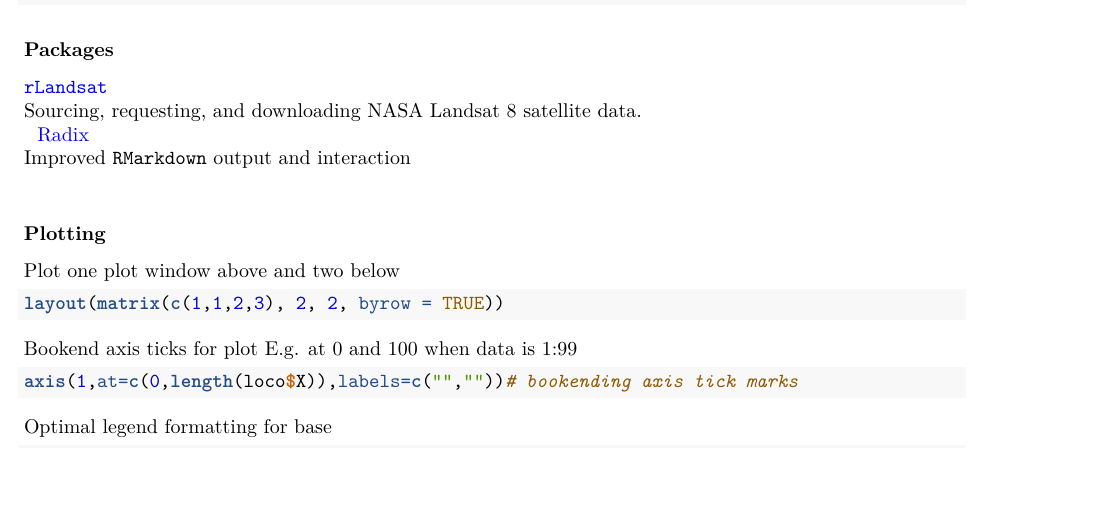
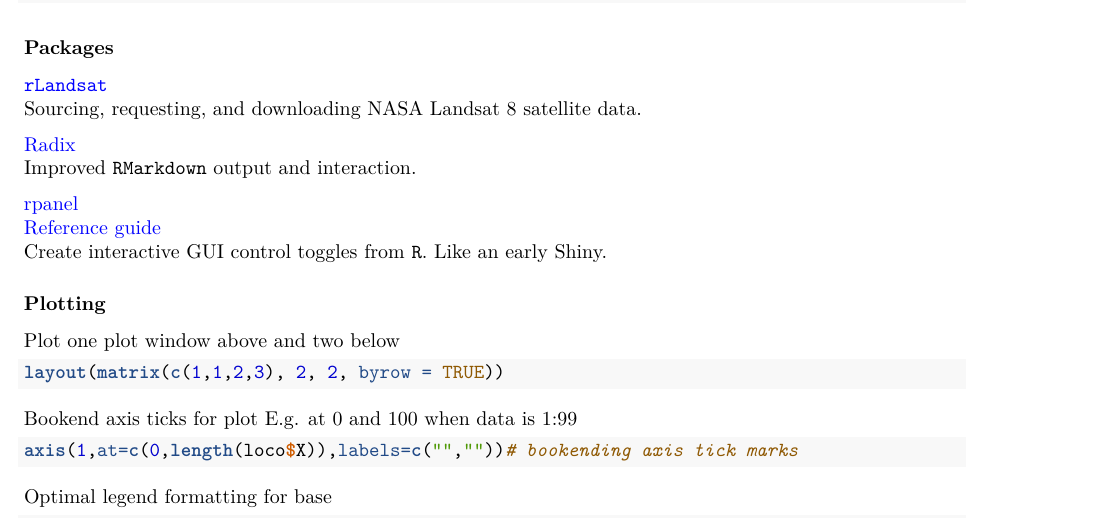
Before and after one commit to darwinanddavis/UsefulCode, a LaTeX document (UsefulCode.tex): part of page 6 of 13, cut so that both start at the same text, the shorter picture padded with empty space. Compiled offline with pdfLaTeX.

Commit message:
packages

```diff
--- a/UsefulCode.tex
+++ b/UsefulCode.tex
@@ -464,11 +464,16 @@ Remove rows with NA
 \subsubsection{Packages}\label{packages}
 
 \href{https://blog.socialcops.com/technology/data-science/announcing-rlandsat-landsat-8-data/}{\texttt{rLandsat}}\\
-Sourcing, requesting, and downloading NASA Landsat 8 satellite data.\\
-\hspace*{0.333em}
+Sourcing, requesting, and downloading NASA Landsat 8 satellite data.
+
 \href{https://blog.rstudio.com/2018/09/19/radix-for-r-markdown/}{Radix}\\
-Improved \texttt{RMarkdown} output and interaction\\
-\hspace*{0.333em}
+Improved \texttt{RMarkdown} output and interaction.
+
+\href{http://www.stats.gla.ac.uk/~adrian/rpanel/}{rpanel}\\
+\href{https://cran.r-project.org/doc/Rnews/Rnews_2006-4.pdf}{Reference
+guide}\\
+Create interactive GUI control toggles from \texttt{R}. Like an early
+Shiny.
 
 \subsubsection{Plotting}\label{plotting}
 
```
Also changed, not shown: README.md, UsefulCode.pdf, UsefulCode.tex (2 more changed lines), 2 other files.
